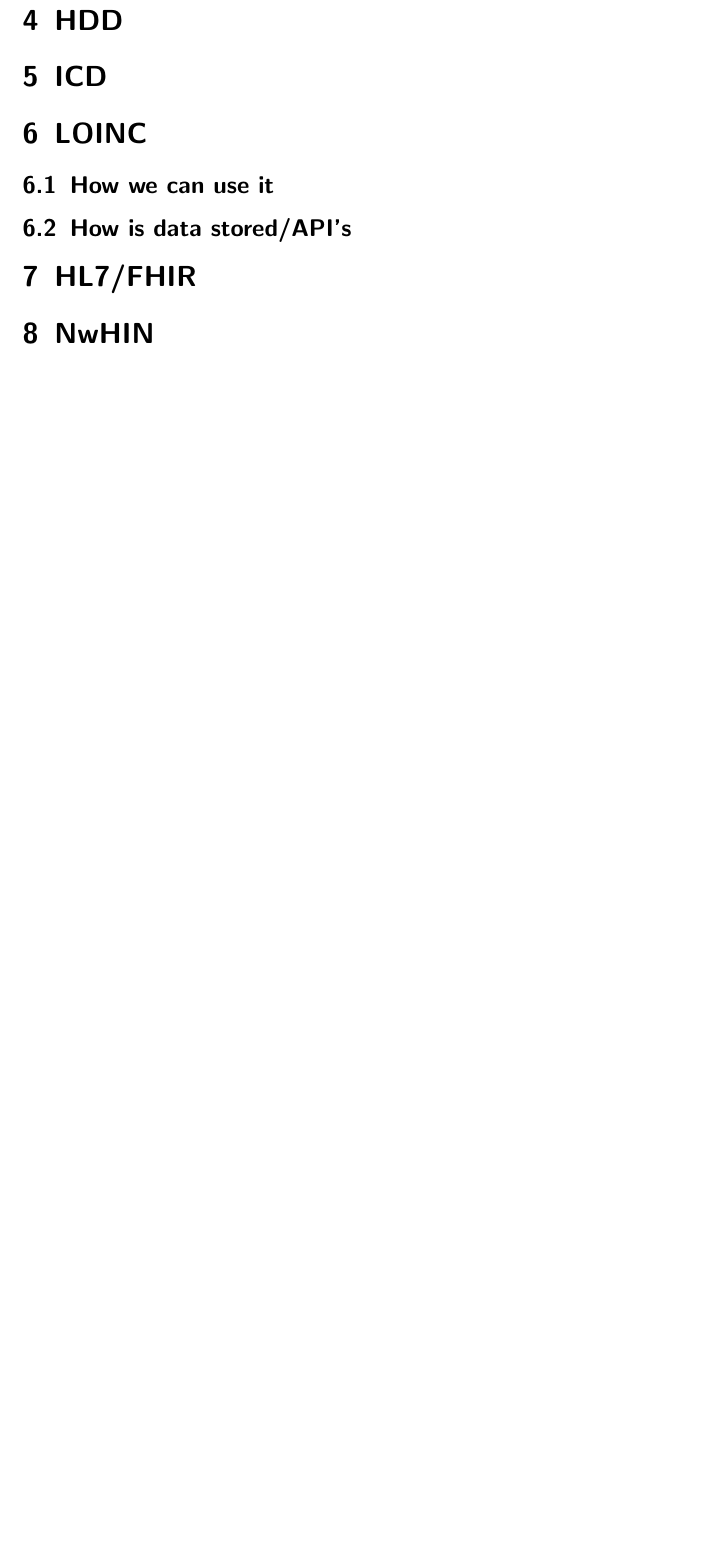
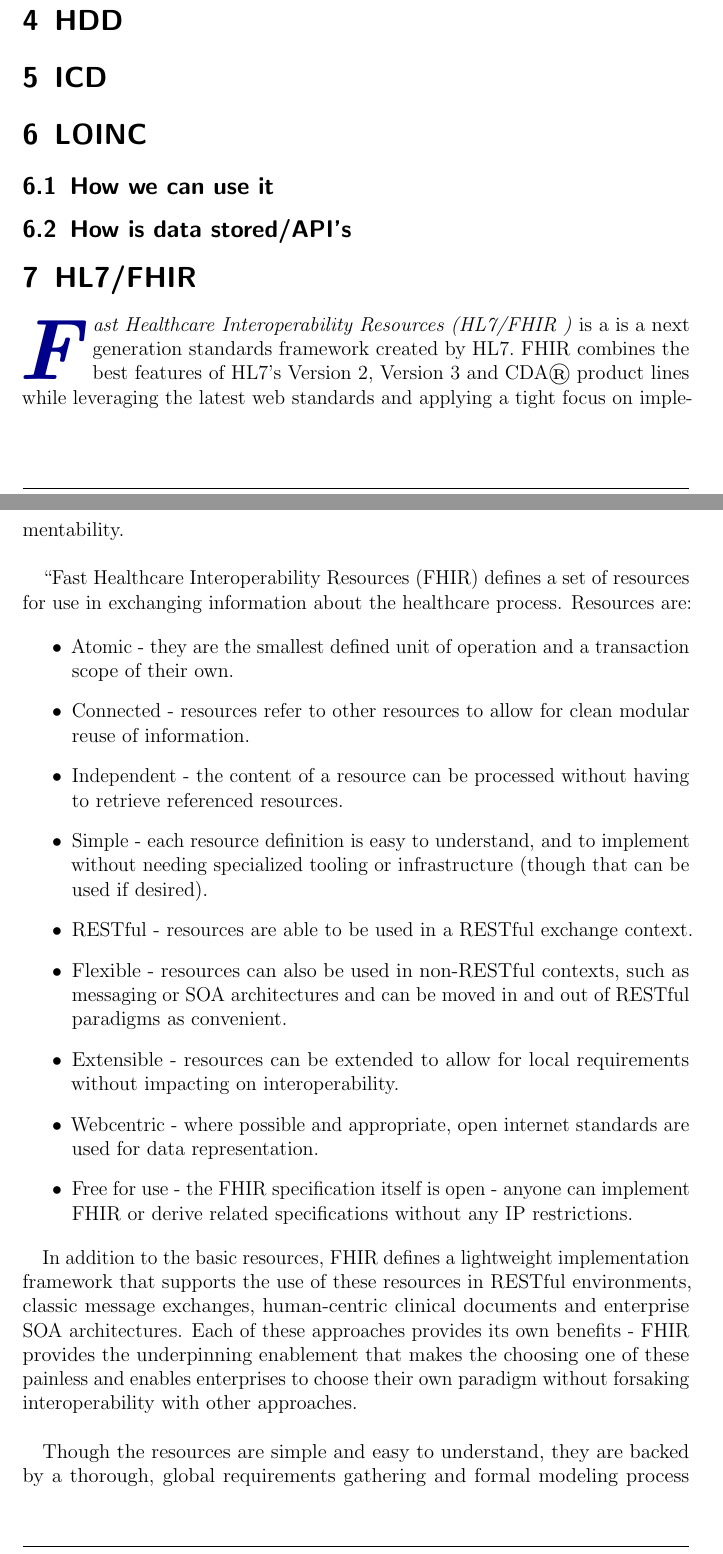
Before and after one commit to SemanticHealthcare/SemanticHealthcare, a LaTeX document (SemanticHealthcare.tex): part of page 10 of 12 before the commit and two parts of pages 9 and 10 of 14 after it, the two joined at a grey line, cut so that both start at the same text, the shorter picture padded with empty space. Compiled offline with pdfLaTeX.

Commit message:
added info for CMT, NwHIN, & FHIR

```diff
--- a/SemanticHealthcare.tex
+++ b/SemanticHealthcare.tex
@@ -356,3 +354,31 @@ a relation is either considered either true (there is a corresponding row in the
 
 \section[Fast Healthcare Interoperability Resources (HL7/FHIR )]{HL7/FHIR }
 
+\initial{F}\textit{ast Healthcare Interoperability Resources (HL7/FHIR )}\
+is a is a next generation standards framework created by HL7.\
+FHIR combines the best features of HL7’s Version 2, Version 3 and CDA®\
+product lines while leveraging the latest web standards and applying a tight focus on implementability.\\
+
+“Fast Healthcare Interoperability Resources (FHIR) defines a set of resources for use in exchanging information\
+ about the healthcare process. Resources are:\
+
+\begin{itemize}
+\item Atomic - they are the smallest defined unit of operation and a transaction scope of their own.
+\item Connected - resources refer to other resources to allow for clean modular reuse of information.
+\item Independent - the content of a resource can be processed without having to retrieve referenced resources.
+\item Simple - each resource definition is easy to understand, and to implement without needing specialized tooling or infrastructure (though that can be used if desired).
+\item RESTful - resources are able to be used in a RESTful exchange context.
+\item Flexible - resources can also be used in non-RESTful contexts, such as messaging or SOA architectures and can be moved in and out of RESTful paradigms as convenient.
+\item Extensible - resources can be extended to allow for local requirements without impacting on interoperability.
+\item Webcentric - where possible and appropriate, open internet standards are used for data representation.
+\item Free for use - the FHIR specification itself is open - anyone can implement FHIR or derive related specifications without any IP restrictions.
+\end{itemize}
+
+In addition to the basic resources, FHIR defines a lightweight implementation framework that\
+supports the use of these resources in RESTful environments, classic message exchanges, human-centric\
+ clinical documents and enterprise SOA architectures. Each of these approaches provides its own benefits\
+- FHIR provides the underpinning enablement that makes the choosing one of these painless and enables enterprises\
+ to choose their own paradigm without forsaking interoperability with other approaches.\\
+
+Though the resources are simple and easy to understand, they are backed by a thorough, global requirements gathering\
+ and formal modeling process that ensures that the content of the resources is stable and reliable. The resource\
```
Also changed, not shown: SemanticHealthcare.tex (51 more changed lines).
